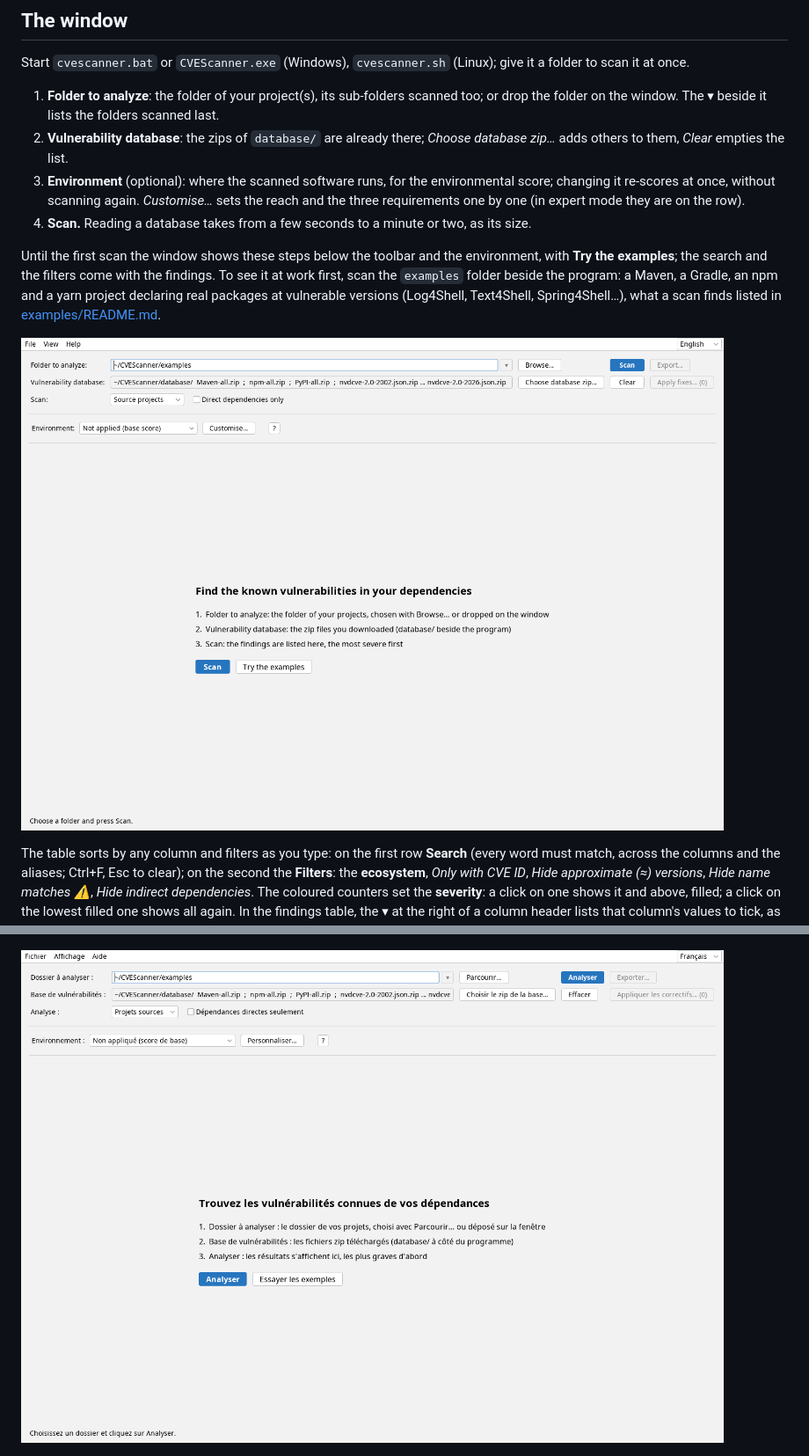
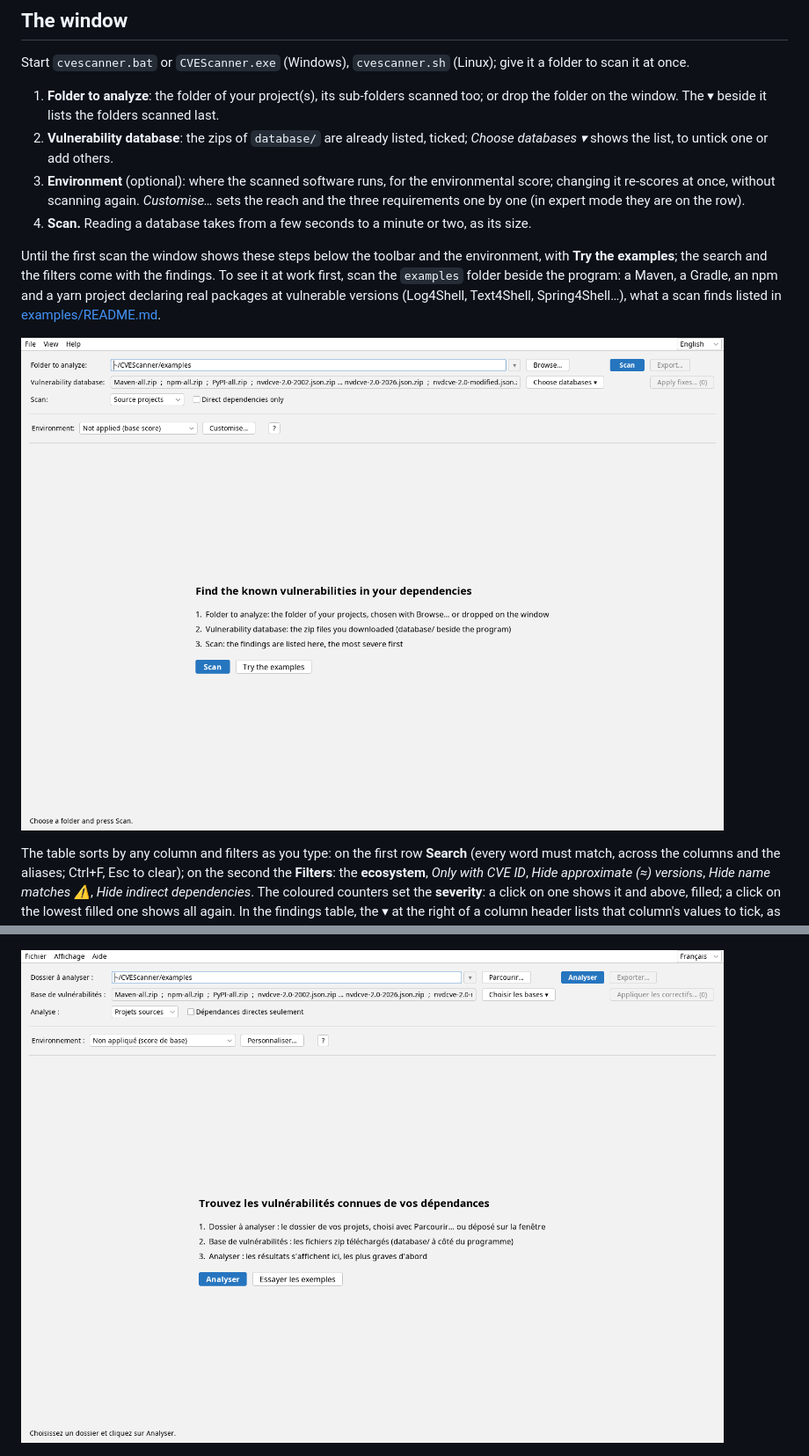
Before and after one commit to j4ckk0/CVEScanner, a Markdown page: README.md, 2 parts joined by grey strips. Shown at 88% size. Drawn GitHub-style; pictures changed too: docs/images/fr/welcome.png, docs/images/welcome.png.

```diff
--- a/README.md
+++ b/README.md
@@ -152,8 +154,8 @@ Start `cvescanner.bat` or `CVEScanner.exe` (Windows), `cvescanner.sh` (Linux); g
 
 1. **Folder to analyze**: the folder of your project(s), its sub-folders scanned too; or drop the folder on the window.
    The ▾ beside it lists the folders scanned last.
-2. **Vulnerability database**: the zips of `database/` are already there; *Choose database zip…* adds others to
-   them, *Clear* empties the list.
+2. **Vulnerability database**: the zips of `database/` are already listed, ticked; *Choose databases ▾* shows the
+   list, to untick one or add others.
 3. **Environment** (optional): where the scanned software runs, for the environmental score; changing it re-scores
    at once, without scanning again. *Customise…* sets the reach and the three requirements one by one (in expert
    mode they are on the row).
```
Also changed, not shown: other parts of README.md (+5 -3 lines), CHANGELOG.md (+8 -3 lines), 8 other files.
